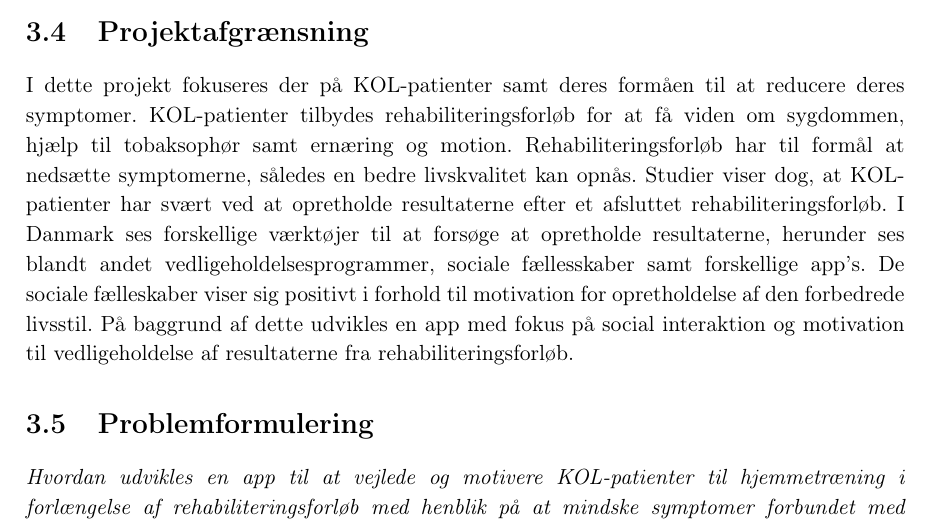
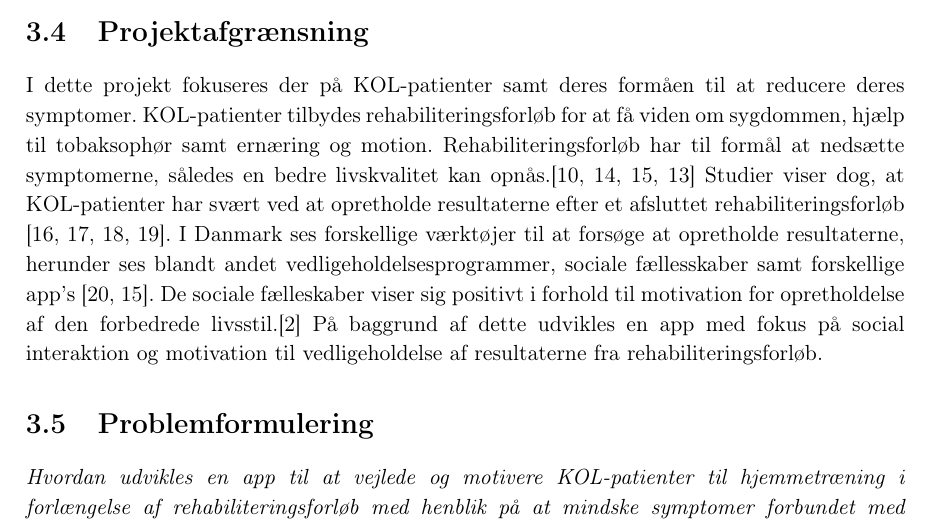
Before and after one commit to mariakroustrup/ST6, a LaTeX book (main.tex, which reads rapportAfsnit/cProblemanalyse/rehabilitering.tex): part of page 15 of 19, cut so that both start at the same text. Compiled offline with pdfLaTeX; a LaTeX package or settings file that is missing is left out.

Commit message:
Så er der kilder :book:

```diff
--- a/rapportAfsnit/cProblemanalyse/rehabilitering.tex
+++ b/rapportAfsnit/cProblemanalyse/rehabilitering.tex
@@ -27,5 +27,5 @@ Fordele ved gruppeaktiviteter er, at KOL-patienter kan undgå social isolation s
 Det ses i stigende grad, at applikationer (apps) anvendes i sundhedsrelateret sammenhæng for at skabe en forbindelse mellem professionel behandling og self-management \cite{Williams2014}. Dertil ses app'en HomeRehab, der har til formål at gøre KOL-patienter i stand til at tage varetage sig selv ved at opretholde effekterne af rehabiliteringen gennem motivering til daglig træning. Denne app er udviklet af Firmaet Aidcube til anvendelse under og efter et rehabiliteringsforløb. Data fra HomeRehab app'en hjælper også sundhedspersonale, der kan tilgå data via en webportal, med at identificere tegn på sygdomsforværring, hvilket anvendes til at reducere risikoen for hospitalsindlæggelse. HomeRehab testes på nuværende tidspunkt i samarbejde med blandt andet Hvidovre Hospital, Frederiksberg Hospital og Silkeborg Kommune.\cite{HealthcareDenmark2017}
 
 \section{Projektafgrænsning}
-I dette projekt fokuseres der på KOL-patienter samt deres formåen til at reducere deres symptomer. KOL-patienter tilbydes rehabiliteringsforløb for at få viden om sygdommen, hjælp til tobaksophør samt ernæring og motion. Rehabiliteringsforløb har til formål at nedsætte symptomerne, således en bedre livskvalitet kan opnås. Studier viser dog, at KOL-patienter har svært ved at opretholde resultaterne efter et afsluttet rehabiliteringsforløb. I Danmark ses forskellige værktøjer til at forsøge at opretholde resultaterne, herunder ses blandt andet vedligeholdelsesprogrammer, sociale fællesskaber samt forskellige app's. De sociale fælleskaber viser sig positivt i forhold til motivation for opretholdelse af den forbedrede livsstil.
+I dette projekt fokuseres der på KOL-patienter samt deres formåen til at reducere deres symptomer. KOL-patienter tilbydes rehabiliteringsforløb for at få viden om sygdommen, hjælp til tobaksophør samt ernæring og motion. Rehabiliteringsforløb har til formål at nedsætte symptomerne, således en bedre livskvalitet kan opnås.\cite{McCarthy2015,Habraken2011,Sundhedsstyrelsen2015,Lungeforeningen2016} Studier viser dog, at KOL-patienter har svært ved at opretholde resultaterne efter et afsluttet rehabiliteringsforløb \cite{Egan2012,Beachamp2013,Zanaboni2017,Ringbaek2008}. I Danmark ses forskellige værktøjer til at forsøge at opretholde resultaterne, herunder ses blandt andet vedligeholdelsesprogrammer, sociale fællesskaber samt forskellige app's \cite{HealthcareDenmark2017,Sundhedsstyrelsen2015}. De sociale fælleskaber viser sig positivt i forhold til motivation for opretholdelse af den forbedrede livsstil.\cite{dsam2016}
 På baggrund af dette udvikles en app med fokus på social interaktion og motivation til vedligeholdelse af resultaterne fra rehabiliteringsforløb.
```
